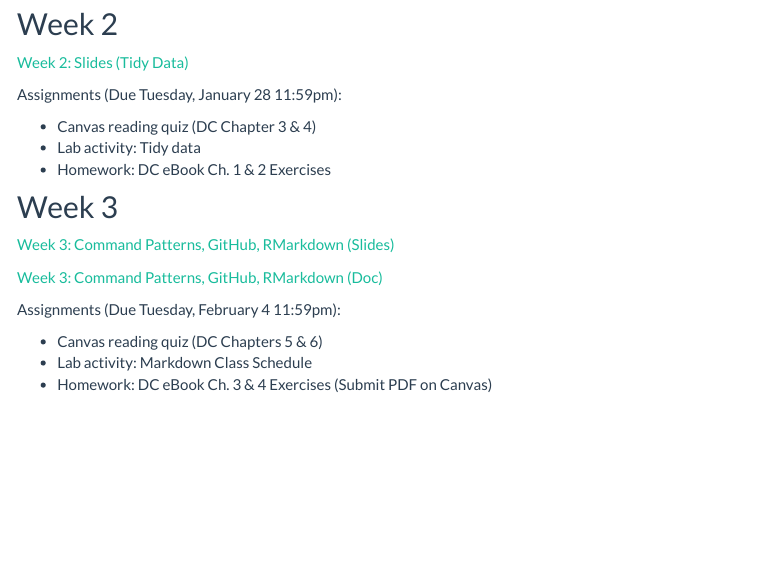
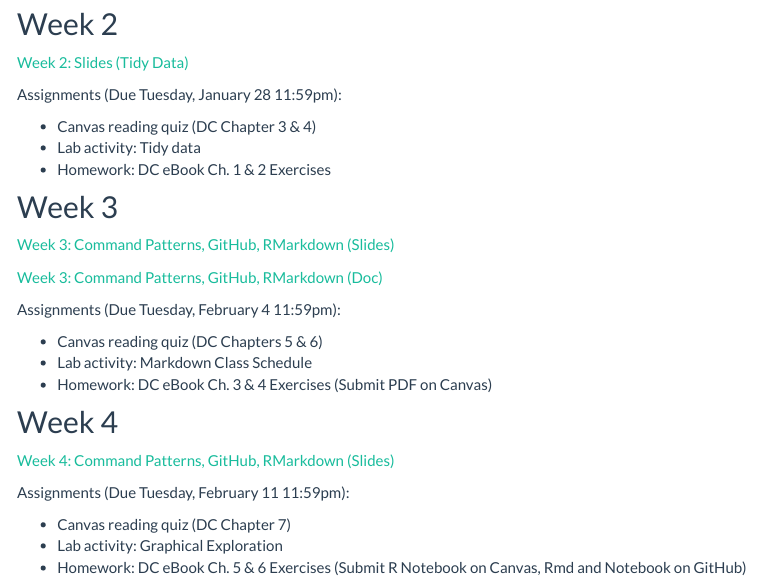
Before and after one commit to sarahshy/STAT-184-Website, an R Markdown document (schedule.Rmd): the page in a window 1100 px wide, from 340 px down. The pictures show the output file schedule.html that the author committed with the source, opened offline; library style sheets and scripts come from the installed R packages; menus at the side of the page are left out.

Commit message:
Add week 4

```diff
--- a/schedule.Rmd
+++ b/schedule.Rmd
@@ -33,3 +33,14 @@ Assignments (Due Tuesday, February 4 11:59pm):
 - Canvas reading quiz (DC Chapters 5 & 6)
 - Lab activity: Markdown Class Schedule
 - Homework: DC eBook Ch. 3 & 4 Exercises (Submit PDF on Canvas)
+
+
+## Week 4
+[Week 4: Command Patterns, GitHub, RMarkdown (Slides)](https://mdbeckman.github.io/PSU-STAT-184/2019%20Fall/ClassNotes/week-03/week3-notes.html)
+
+
+Assignments (Due Tuesday, February 11 11:59pm):
+
+- Canvas reading quiz (DC Chapter 7)
+- Lab activity: Graphical Exploration
+- Homework: DC eBook Ch. 5 & 6 Exercises (Submit R Notebook on Canvas, Rmd and Notebook on GitHub)
```
Also changed, not shown: index.html, schedule.html.
